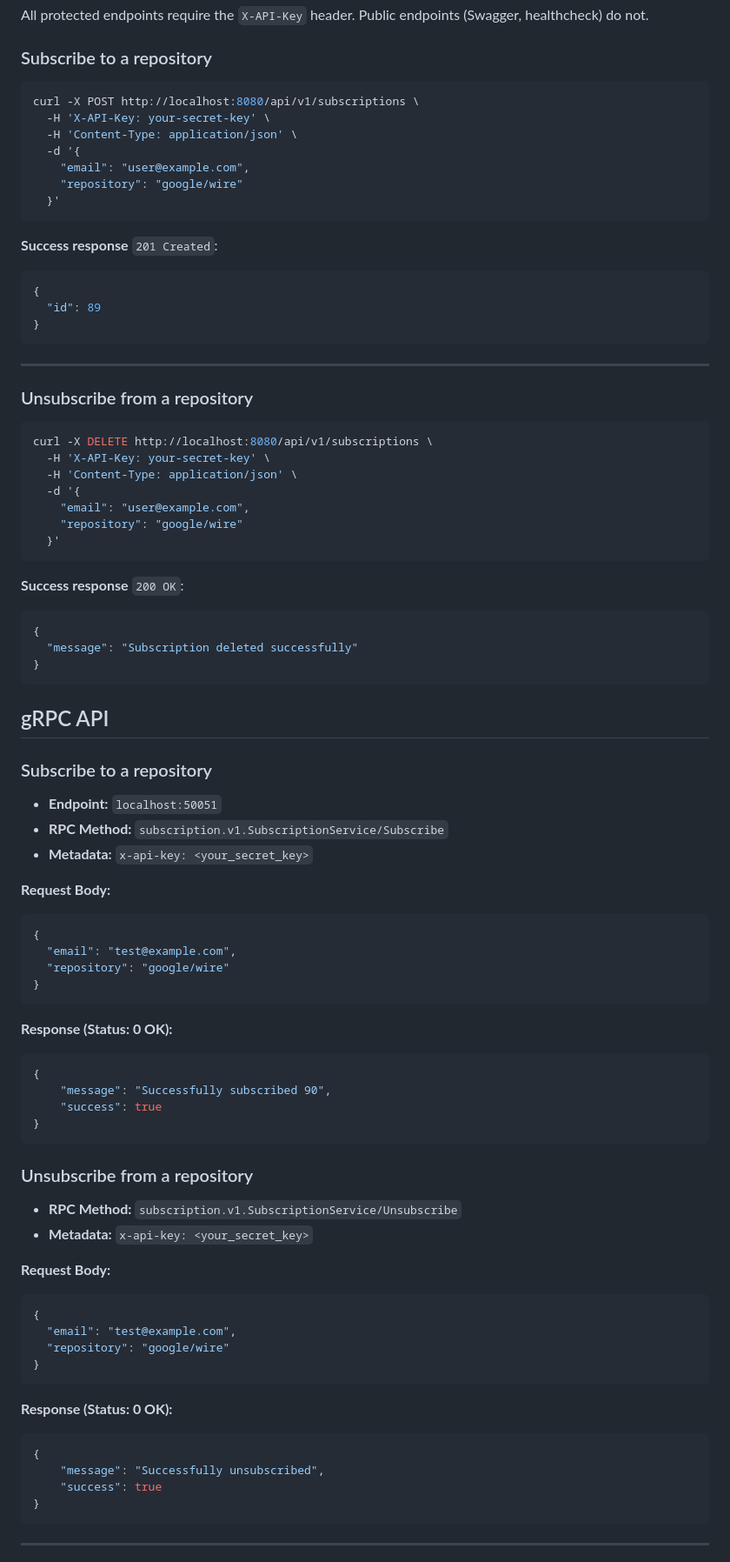
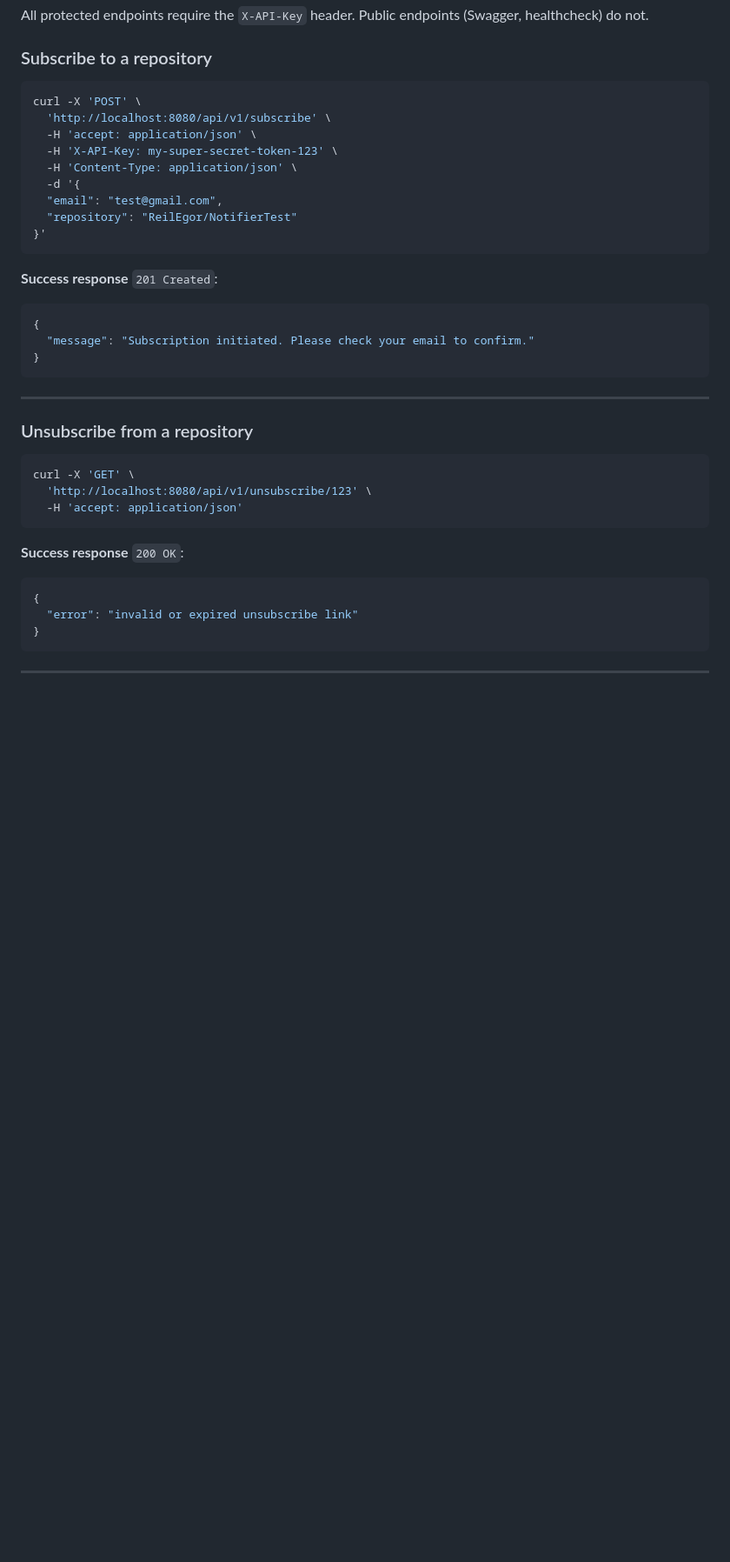
Before and after one commit to ReilEgor/RepoNotifier, a Markdown page: README.md, the part around the change. Shown at 87% size. GitHub-like rendering; blank space fills up the shorter version.

Commit message:
Revise subscription commands in README
Updated API subscription commands and removed gRPC API section.

````diff
--- a/README.md
+++ b/README.md
@@ -135,19 +135,21 @@ All protected endpoints require the `X-API-Key` header. Public endpoints (Swagge
 ### Subscribe to a repository
 
 ```bash
-curl -X POST http://localhost:8080/api/v1/subscriptions \
-  -H 'X-API-Key: your-secret-key' \
+curl -X 'POST' \
+  'http://localhost:8080/api/v1/subscribe' \
+  -H 'accept: application/json' \
+  -H 'X-API-Key: my-super-secret-token-123' \
   -H 'Content-Type: application/json' \
   -d '{
-    "email": "user@example.com",
-    "repository": "google/wire"
-  }'
+  "email": "test@gmail.com",
+  "repository": "ReilEgor/NotifierTest"
+}'
 ```
 
 **Success response** `201 Created`:
 ```json
 {
-  "id": 89
+  "message": "Subscription initiated. Please check your email to confirm."
 }
 ```
 
@@ -156,63 +158,15 @@ curl -X POST http://localhost:8080/api/v1/subscriptions \
 ### Unsubscribe from a repository
 
 ```bash
-curl -X DELETE http://localhost:8080/api/v1/subscriptions \
-  -H 'X-API-Key: your-secret-key' \
-  -H 'Content-Type: application/json' \
-  -d '{
-    "email": "user@example.com",
-    "repository": "google/wire"
-  }'
+curl -X 'GET' \
+  'http://localhost:8080/api/v1/unsubscribe/123' \
+  -H 'accept: application/json'
 ```
 
 **Success response** `200 OK`:
 ```json
 {
-  "message": "Subscription deleted successfully"
-}
-```
-## gRPC API
-
-### Subscribe to a repository
-
-- **Endpoint:** `localhost:50051`
-- **RPC Method:** `subscription.v1.SubscriptionService/Subscribe`
-- **Metadata:** `x-api-key: <your_secret_key>`
-
-**Request Body:**
-```json
-{
-  "email": "test@example.com",
-  "repository": "google/wire"
-}
-```
-
-**Response (Status: 0 OK):**
-```json
-{
-    "message": "Successfully subscribed 90",
-    "success": true
-}
-```
-
-### Unsubscribe from a repository
-
-- **RPC Method:** `subscription.v1.SubscriptionService/Unsubscribe`
-- **Metadata:** `x-api-key: <your_secret_key>`
-
-**Request Body:**
-```json
-{
-  "email": "test@example.com",
-  "repository": "google/wire"
-}
-```
-
-**Response (Status: 0 OK):**
-```json
-{
-    "message": "Successfully unsubscribed",
-    "success": true
+  "error": "invalid or expired unsubscribe link"
 }
 ```
 
````
